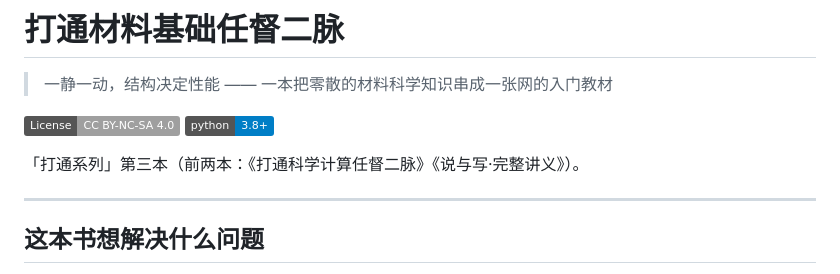
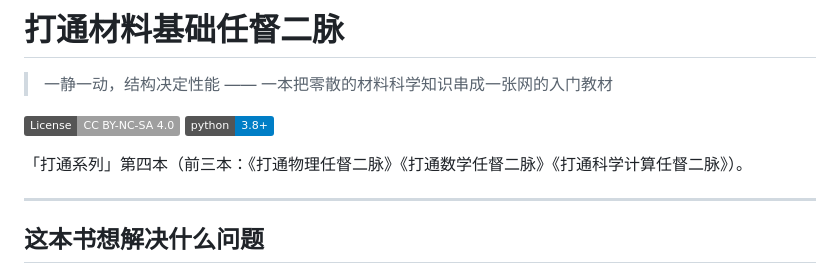
Before and after one commit to inaturelz-coder/materials-rendu, a Markdown page: materials-rendu/README.md, the part around the change. Rendered like a GitHub page; badges without logos.

```diff
--- a/materials-rendu/README.md
+++ b/materials-rendu/README.md
@@ -5,7 +5,7 @@
 [![License: CC BY-NC-SA 4.0](https://img.shields.io/badge/License-CC%20BY--NC--SA%204.0-lightgrey.svg)](LICENSE)
 [![Python 3.8+](https://img.shields.io/badge/python-3.8+-blue.svg)](https://www.python.org/)
 
-「打通系列」第三本（前两本：《打通科学计算任督二脉》《说与写·完整讲义》）。
+「打通系列」第四本（前三本：《打通物理任督二脉》《打通数学任督二脉》《打通科学计算任督二脉》）。
 
 ---
 
```
